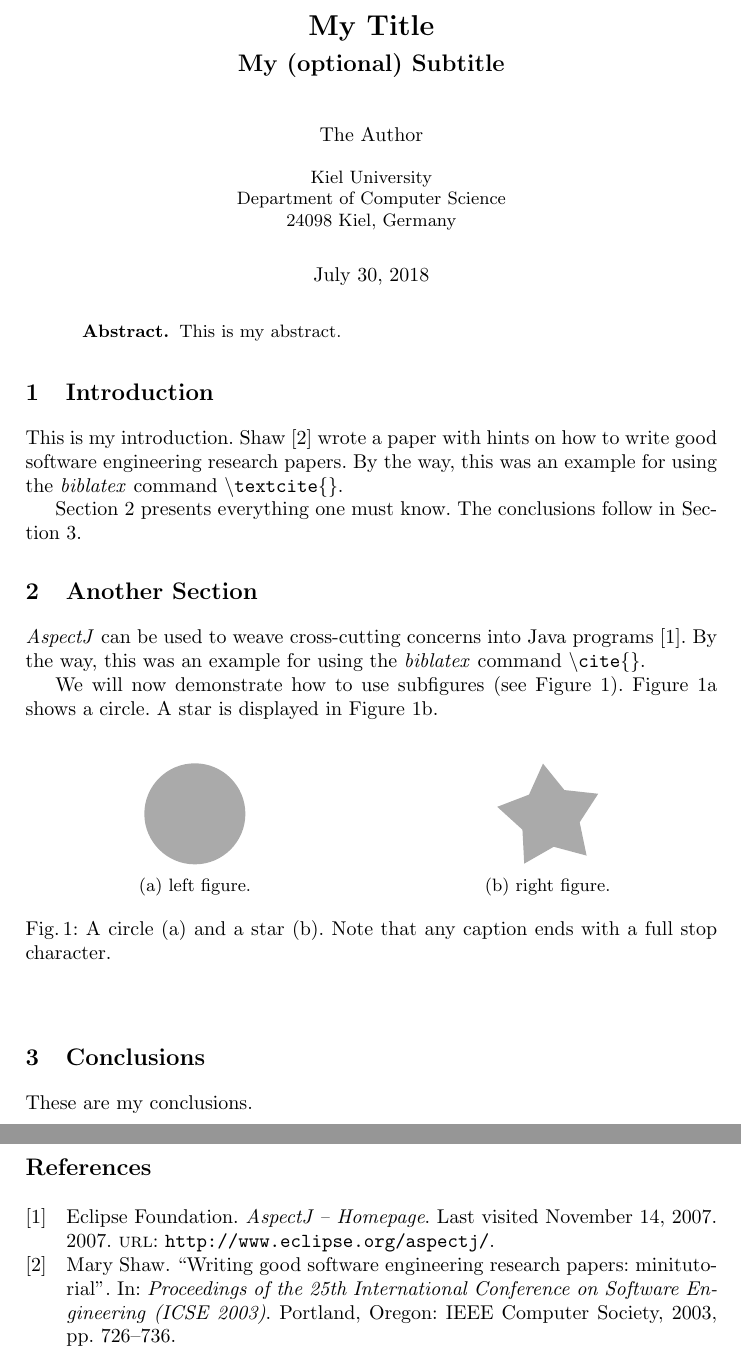
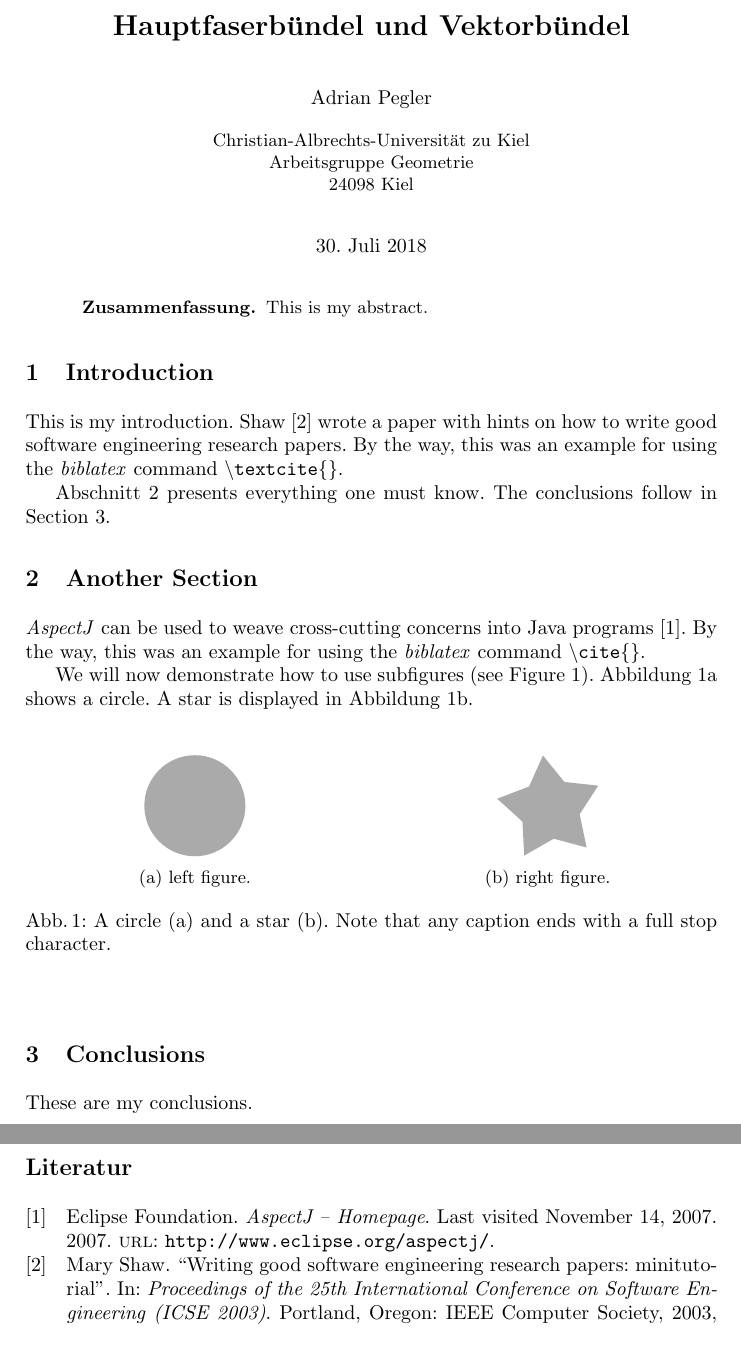
Before and after one commit to AdrianPegler/VerfMathText, a LaTeX paper (kürzel_v1.tex): two parts of pages 1 and 2 of 2, joined at a grey line, cut at the place of the change. Compiled offline with pdfLaTeX.

Commit message:
Titel, Autor, Arbeitsgruppe angepasst

```diff
--- a/kürzel_v1.tex
+++ b/kürzel_v1.tex
@@ -5,7 +5,7 @@
 %\usepackage{fixltx2e}
 %\usepackage[T1]{fontenc}
 %\usepackage{textcomp}
-\usepackage[english]{babel}		% english or german
+\usepackage[german]{babel}		% english or german
 
 % references
 \usepackage[backend=biber,isbn=false,doi=false]{biblatex}
@@ -65,10 +65,10 @@
 %%%%%%%%%%%%%%%%%%%%%%%%%%%%%%%%%%%%%%%%%%%%%%%%%%%%%%%%%%%%%%%%%%%%%%%%%%%%%%%
 %%% BEGIN DOCUMENT
 %%%%%%%%%%%%%%%%%%%%%%%%%%%%%%%%%%%%%%%%%%%%%%%%%%%%%%%%%%%%%%%%%%%%%%%%%%%%%%%
-\title{My Title}
-\subtitle{My (optional) Subtitle}
-\author{The Author}
-\institute{Kiel University\\Department of Computer Science\\24098 Kiel, Germany}
+\title{Hauptfaserbündel und Vektorbündel}
+%\subtitle{My (optional) Subtitle}
+\author{Adrian Pegler}
+\institute{Christian-Albrechts-Universität zu Kiel\\Arbeitsgruppe Geometrie\\24098 Kiel}
 
 \begin{document}
 
```
Also changed, not shown: kürzel_v1.pdf, 4 other files.
